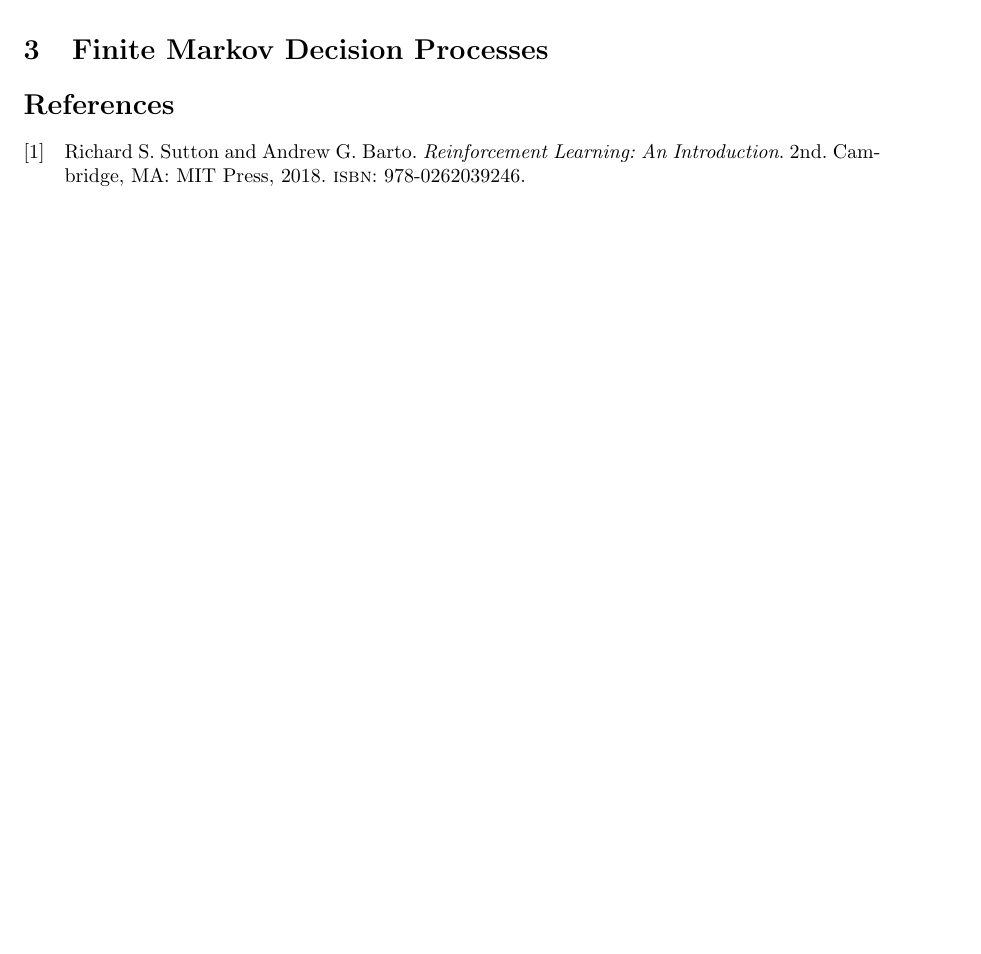
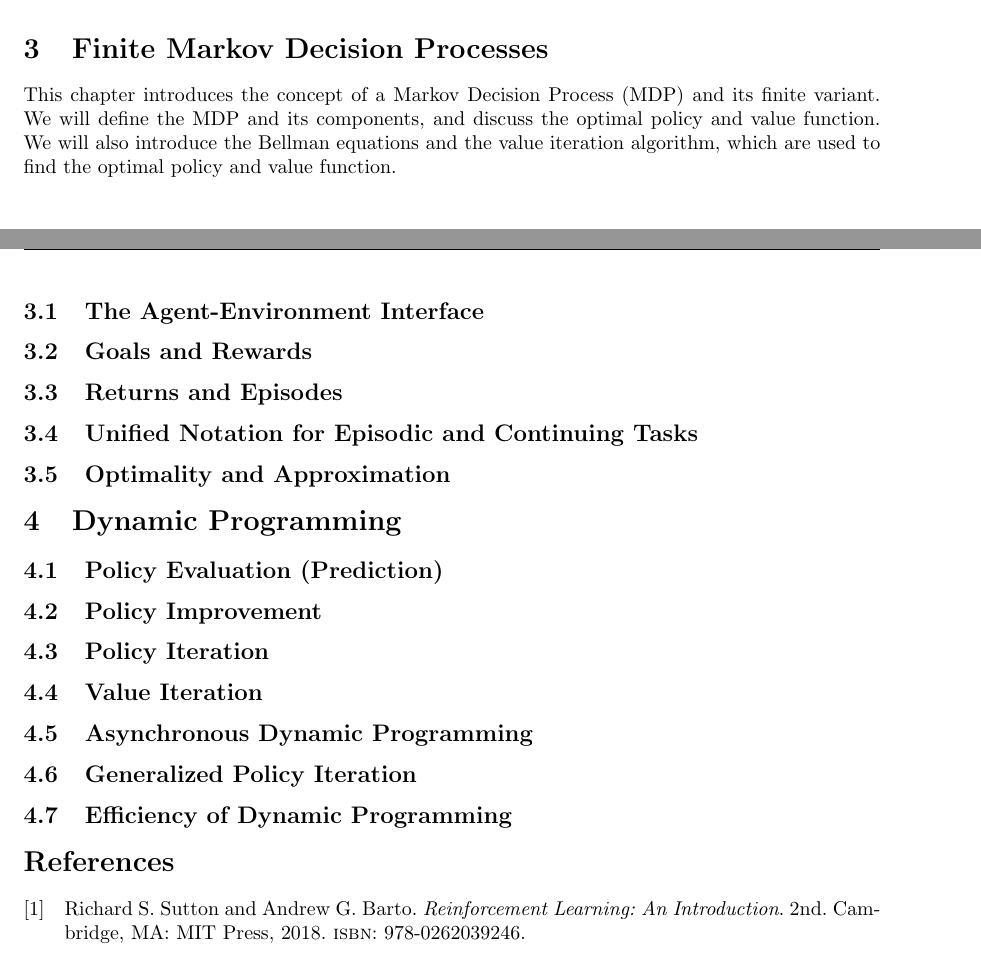
Before and after one commit to balaji1029/reinforcement-learning-sos, a LaTeX document (report/main.tex, which reads report/dp.tex, report/mab.tex, report/mdp.tex): part of page 7 of 7 before the commit and two parts of pages 8 and 9 of 9 after it, the two joined at a grey line, cut so that both start at the same text. Compiled offline with pdfLaTeX.

Commit message:
more report

```diff
--- /dev/null
+++ b/report/dp.tex
@@ -0,0 +1,15 @@
+\section{Dynamic Programming}
+
+\subsection{Policy Evaluation (Prediction)}
+
+\subsection{Policy Improvement}
+
+\subsection{Policy Iteration}
+
+\subsection{Value Iteration}
+
+\subsection{Asynchronous Dynamic Programming}
+
+\subsection{Generalized Policy Iteration}
+
+\subsection{Efficiency of Dynamic Programming}
--- a/report/mab.tex
+++ b/report/mab.tex
@@ -125,4 +125,3 @@ The Greedy Algorithm and the $\epsilon$-Greedy Algorithm have a drawback in that
 
 This can be overcome by using optimistic initial values for the action values. The agent initializes the action values with a high value to encourage exploration. The agent explores other bandits to learn their reward distributions and exploits the best-known bandit to maximize the total reward.
 
-This
@@ -128,0 +167 @@ This
+I skipped the above topics$\dots$ :P
--- a/report/main.tex
+++ b/report/main.tex
@@ -51,6 +51,7 @@
 \input{intro.tex}
 \input{mab.tex}
 \input{mdp.tex}
+\input{dp.tex}
 
 \printbibliography
 
--- a/report/mdp.tex
+++ b/report/mdp.tex
@@ -1 +1,13 @@
 \section{Finite Markov Decision Processes}
+
+This chapter introduces the concept of a Markov Decision Process (MDP) and its finite variant. We will define the MDP and its components, and discuss the optimal policy and value function. We will also introduce the Bellman equations and the value iteration algorithm, which are used to find the optimal policy and value function.
+
+\subsection{The Agent-Environment Interface}
+
+\subsection{Goals and Rewards}
+
+\subsection{Returns and Episodes}
+
+\subsection{Unified Notation for Episodic and Continuing Tasks}
+
+\subsection{Optimality and Approximation}
```
Also changed, not shown: report/images/3d-compare-epsilon-greedy.png, report/images/optimistic.png (added), report/images/ucb.png (added), report/main.pdf, report/mab.tex (39 more changed lines), 1 other file.
